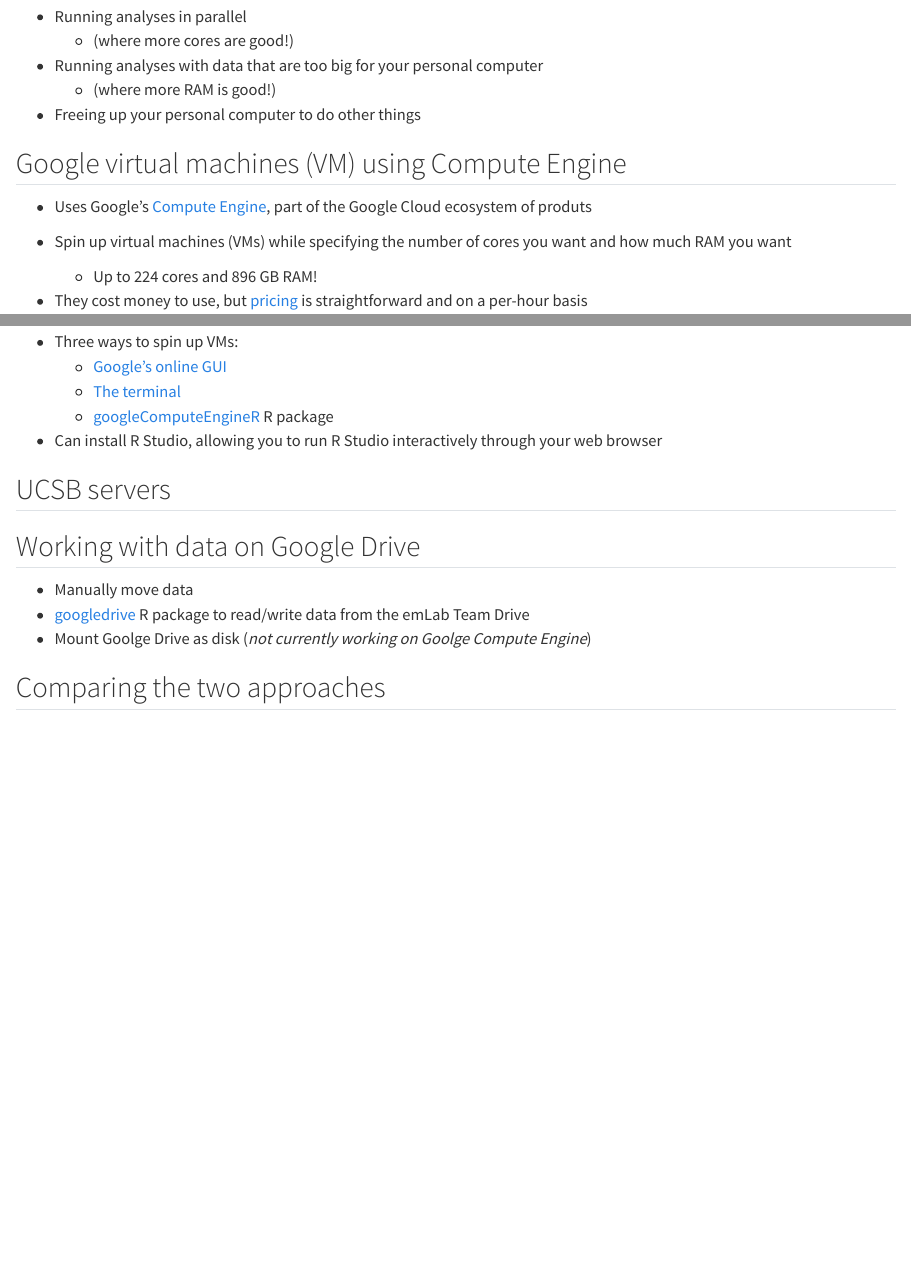
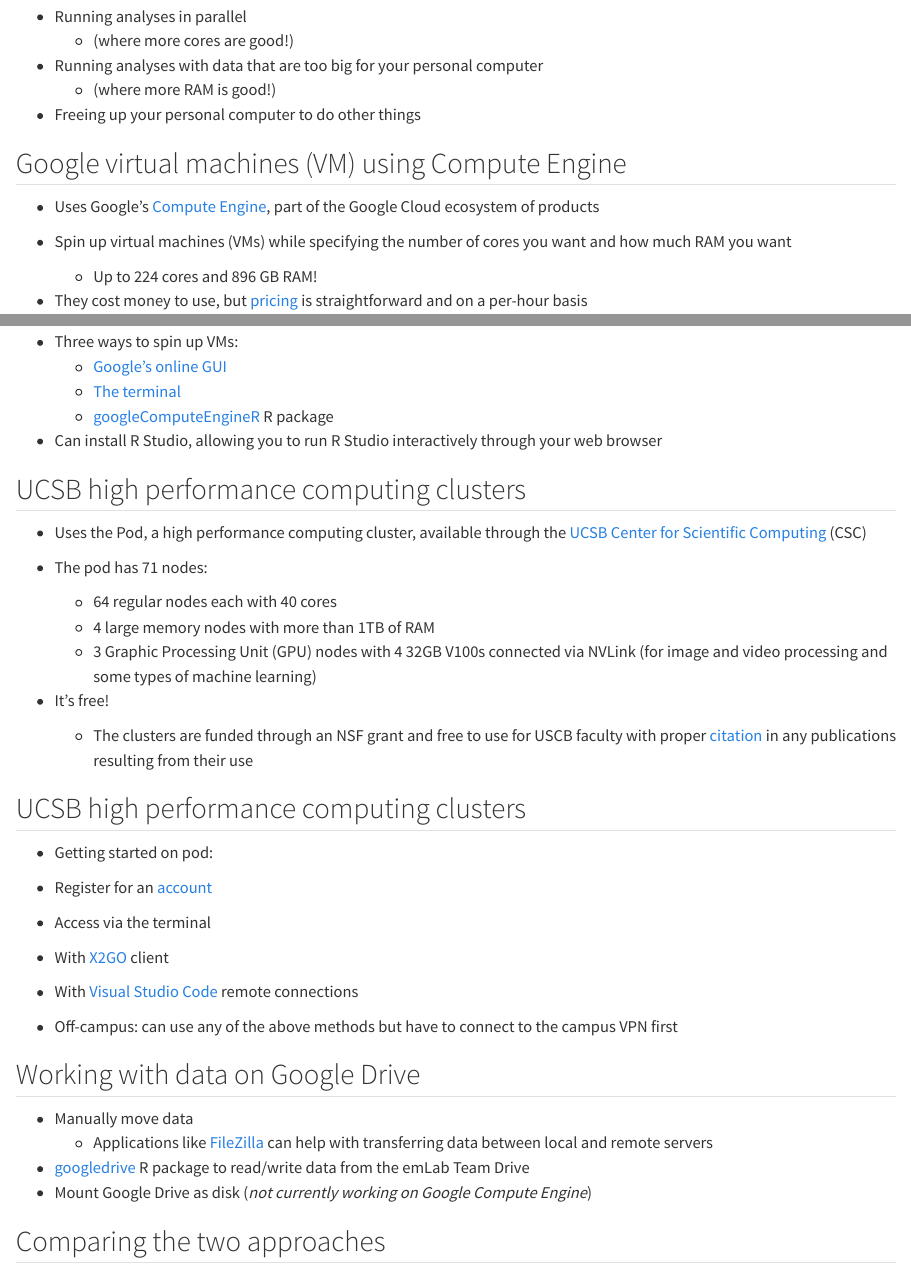
Before and after one commit to emlab-ucsb/emlab-cloud-computing-demo, a Quarto document (docs/index.qmd): the page in a window 1100 px wide, from 190 px down, and a second part further down, joined at a grey line. Rendered offline with R 4.5, knitr and Pandoc in place of Quarto, with nearby package versions.

Commit message:
Add info on clusters

```diff
--- a/docs/index.qmd
+++ b/docs/index.qmd
@@ -24,7 +24,7 @@
 
 ## Google virtual machines (VM) using Compute Engine
 
-- Uses Google's [Compute Engine](https://cloud.google.com/compute), part of the Google Cloud ecosystem of produts
+- Uses Google's [Compute Engine](https://cloud.google.com/compute), part of the Google Cloud ecosystem of products
 
 - Spin up virtual machines (VMs) while specifying the number of cores you want and how much RAM you want
 
@@ -45,13 +45,36 @@
 
 - Can install R Studio, allowing you to run R Studio interactively through your web browser
 
-## UCSB servers
+## UCSB high performance computing clusters
+
+- Uses the Pod, a high performance computing cluster, available through the [UCSB Center for Scientific Computing](https://csc.cnsi.ucsb.edu/) (CSC)
+
+- The pod has 71 nodes:
+
+  + 64 regular nodes each with 40 cores
+  + 4 large memory nodes with more than 1TB of RAM
+  + 3 Graphic Processing Unit (GPU) nodes with 4 32GB V100s connected via NVLink (for image and video processing and some types of machine learning)
+
+- It's free!
+
+  + The clusters are funded through an NSF grant and free to use for USCB faculty with proper [citation]() in any publications resulting from their use
+
+## UCSB high performance computing clusters
+
+ - Getting started on pod:
+
+  + Register for an [account](https://csc.cnsi.ucsb.edu/forms/user-account)
+  + Access via the terminal
+  + With [X2GO](https://csc.cnsi.ucsb.edu/docs/using-x2go-gui-login-knot-or-pod) client
+  + With [Visual Studio Code](https://code.visualstudio.com/) remote connections
+  + Off-campus: can use any of the above methods but have to connect to the campus VPN first
 
 ## Working with data on Google Drive
 
 - Manually move data
+  + Applications like [FileZilla](https://filezilla-project.org/) can help with transferring data between local and remote servers
 - [googledrive](https://googledrive.tidyverse.org/index.html) R package to read/write data from the emLab Team Drive
-- Mount Goolge Drive as disk (*not currently working on Goolge Compute Engine*)
+- Mount Google Drive as disk (*not currently working on Google Compute Engine*)
 
 ## Comparing the two approaches
 
```
Also changed, not shown: README.md.
